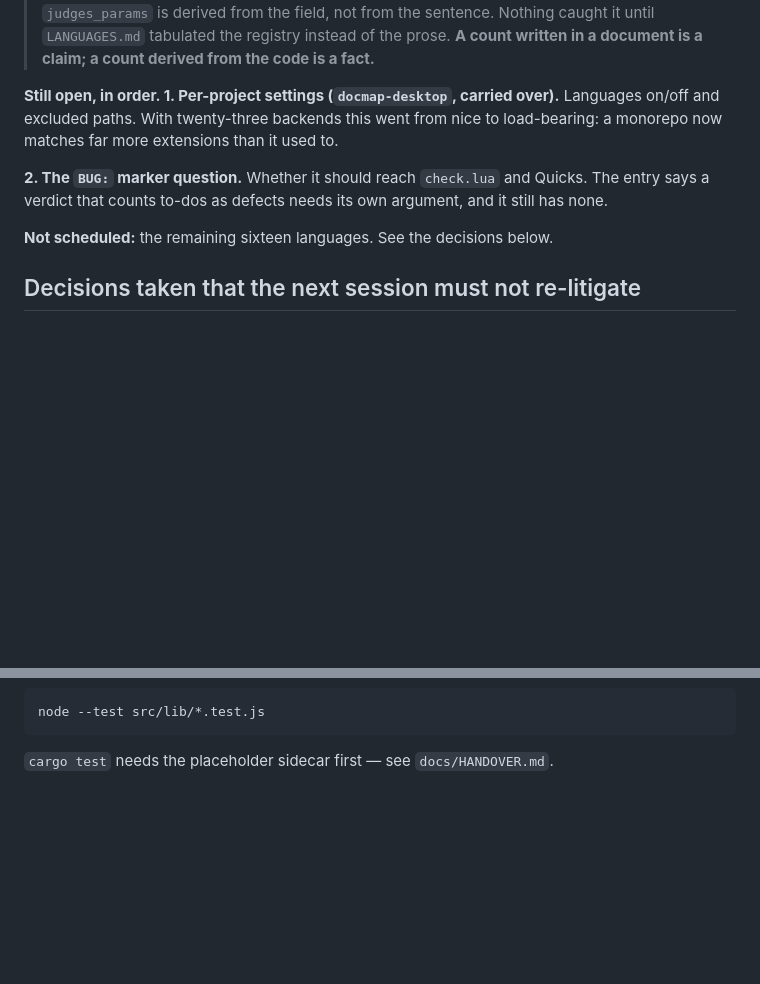
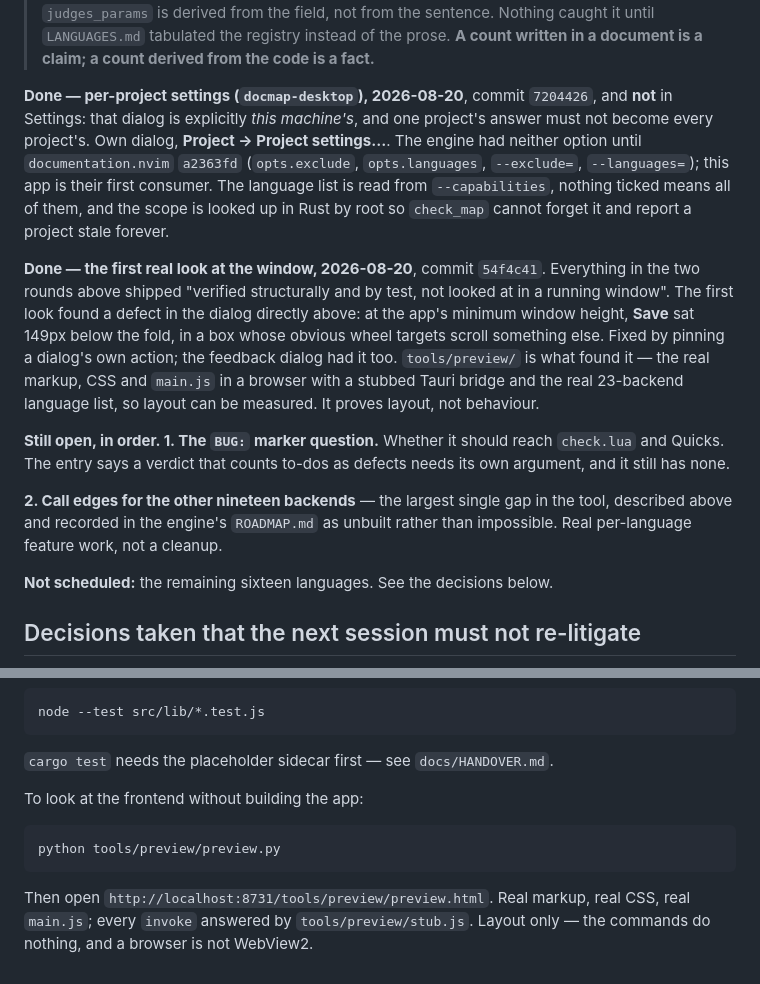
Before and after one commit to StefanBartl/docmap-desktop, a Markdown page: docs/HANDOVER-2026-08-20.md, 2 parts joined by grey strips. GitHub-like rendering; blank space fills up the shorter version.

````diff
--- a/docs/HANDOVER-2026-08-20.md
+++ b/docs/HANDOVER-2026-08-20.md
@@ -111,14 +111,34 @@ written down.
 > registry instead of the prose. **A count written in a document is a claim;
 > a count derived from the code is a fact.**
 
-**Still open, in order. 1. Per-project settings (`docmap-desktop`, carried
-over).** Languages
-on/off and excluded paths. With twenty-three backends this went from nice to
-load-bearing: a monorepo now matches far more extensions than it used to.
+**Done — per-project settings (`docmap-desktop`), 2026-08-20**, commit
+`7204426`, and **not** in Settings: that dialog is explicitly *this
+machine's*, and one project's answer must not become every project's. Own
+dialog, **Project → Project settings…**. The engine had neither option
+until `documentation.nvim` `a2363fd` (`opts.exclude`, `opts.languages`,
+`--exclude=`, `--languages=`); this app is their first consumer. The
+language list is read from `--capabilities`, nothing ticked means all of
+them, and the scope is looked up in Rust by root so `check_map` cannot
+forget it and report a project stale forever.
 
-**2. The `BUG:` marker question.** Whether it should reach `check.lua` and
-Quicks. The entry says a verdict that counts to-dos as defects needs its own
-argument, and it still has none.
+**Done — the first real look at the window, 2026-08-20**, commit `54f4c41`.
+Everything in the two rounds above shipped "verified structurally and by
+test, not looked at in a running window". The first look found a defect in
+the dialog directly above: at the app's minimum window height, **Save** sat
+149px below the fold, in a box whose obvious wheel targets scroll something
+else. Fixed by pinning a dialog's own action; the feedback dialog had it
+too. `tools/preview/` is what found it — the real markup, CSS and `main.js`
+in a browser with a stubbed Tauri bridge and the real 23-backend language
+list, so layout can be measured. It proves layout, not behaviour.
+
+**Still open, in order. 1. The `BUG:` marker question.** Whether it should
+reach `check.lua` and Quicks. The entry says a verdict that counts to-dos as
+defects needs its own argument, and it still has none.
+
+**2. Call edges for the other nineteen backends** — the largest single gap
+in the tool, described above and recorded in the engine's `ROADMAP.md` as
+unbuilt rather than impossible. Real per-language feature work, not a
+cleanup.
 
 **Not scheduled:** the remaining sixteen languages. See the decisions below.
 
@@ -219,3 +239,13 @@ node --test src/lib/*.test.js
 ```
 
 `cargo test` needs the placeholder sidecar first — see `docs/HANDOVER.md`.
+
+To look at the frontend without building the app:
+
+```bash
+python tools/preview/preview.py
+```
+
+Then open `http://localhost:8731/tools/preview/preview.html`. Real markup,
+real CSS, real `main.js`; every `invoke` answered by `tools/preview/stub.js`.
+Layout only — the commands do nothing, and a browser is not WebView2.
````
Also changed, not shown: docs/HANDOVER.md (+26 -14 lines), docs/WORKPLAN.md (+17 -6 lines).
